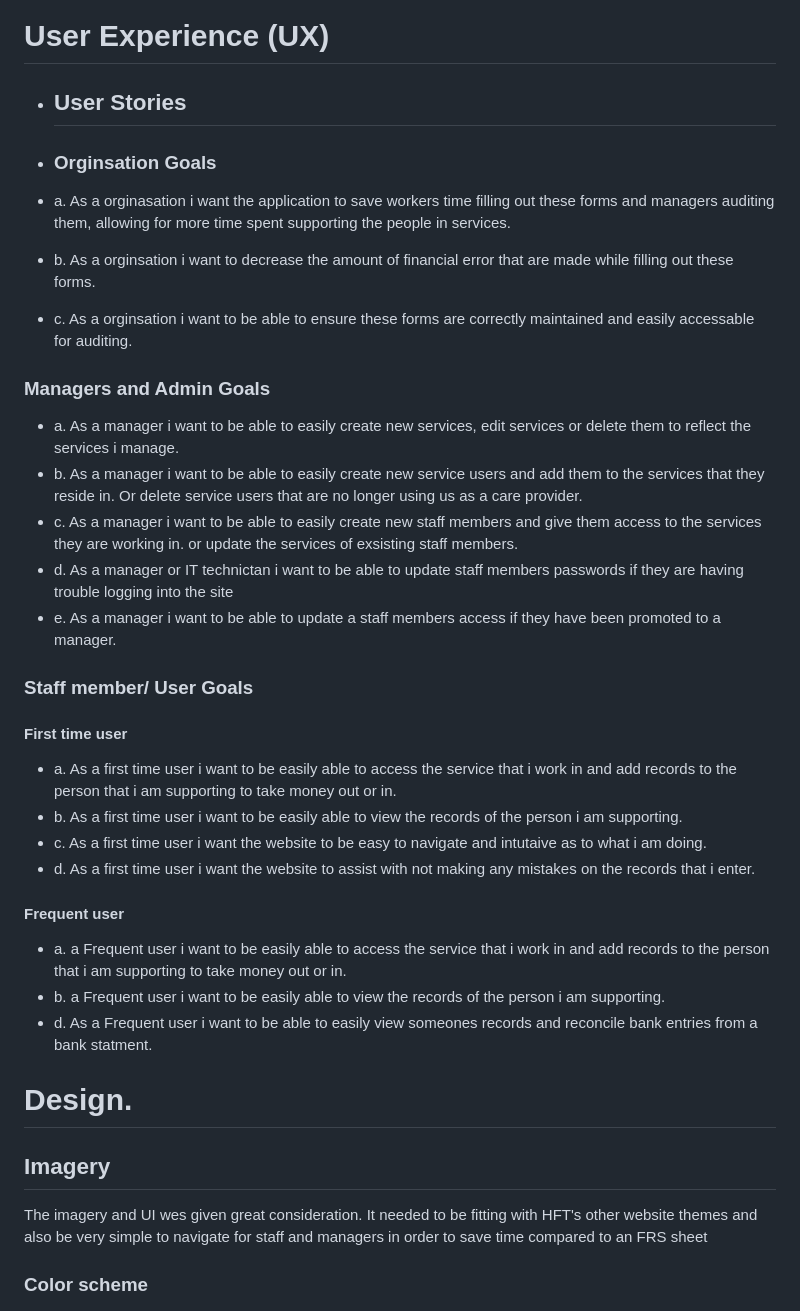
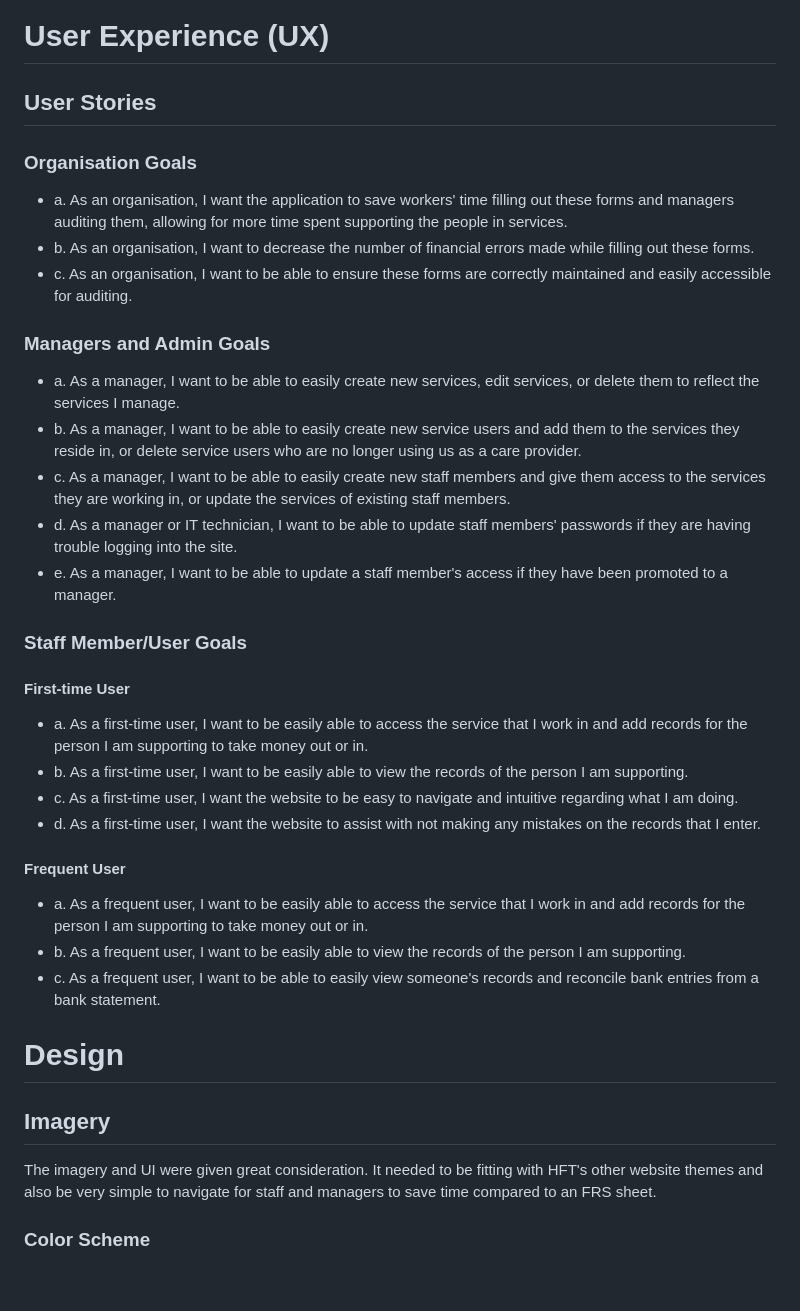
Before and after one commit to EthanTrout/financial-care, a Markdown page: README.md, the part around one of its changes. Rendered like a GitHub page; blank space fills up the shorter version.

Commit message:
README Spellcheck

```diff
--- a/README.md
+++ b/README.md
@@ -233,42 +233,44 @@ Ideas for future enhancements to WWAMI include:
 
 # User Experience (UX)
 
-- ## User Stories
+## User Stories
 
-- ### Orginsation Goals
+### Organisation Goals
 
-- a. As a orginasation i want the application to save workers time filling out these forms and managers auditing them, allowing for more time spent supporting the people in services.
-- b. As a orginsation i want to decrease the amount of financial error that are made while filling out these forms.
-- c. As a orginsation i want to be able to ensure these forms are correctly maintained and easily accessable for auditing.
+- a. As an organisation, I want the application to save workers' time filling out these forms and managers auditing them, allowing for more time spent supporting the people in services.
+- b. As an organisation, I want to decrease the number of financial errors made while filling out these forms.
+- c. As an organisation, I want to be able to ensure these forms are correctly maintained and easily accessible for auditing.
 
 ### Managers and Admin Goals
 
-- a. As a manager i want to be able to easily create new services, edit services or delete them to reflect the services i manage.
-- b. As a manager i want to be able to easily create new service users and add them to the services that they reside in. Or delete service users that are no longer using us as a care provider.
-- c. As a manager i want to be able to easily create new staff members and give them access to the services they are working in. or update the services of exsisting staff members.
-- d. As a manager or IT technictan i want to be able to update staff members passwords if they are having trouble logging into the site
-- e. As a manager i want to be able to update a staff members access if they have been promoted to a manager.
+- a. As a manager, I want to be able to easily create new services, edit services, or delete them to reflect the services I manage.
+- b. As a manager, I want to be able to easily create new service users and add them to the services they reside in, or delete service users who are no longer using us as a care provider.
+- c. As a manager, I want to be able to easily create new staff members and give them access to the services they are working in, or update the services of existing staff members.
+- d. As a manager or IT technician, I want to be able to update staff members' passwords if they are having trouble logging into the site.
+- e. As a manager, I want to be able to update a staff member's access if they have been promoted to a manager.
 
-### Staff member/ User Goals
+### Staff Member/User Goals
 
-#### First time user
-- a. As a first time user i want to be easily able to access the service that i work in and add records to the person that i am supporting to take money out or in.
-- b. As a first time user i want to be easily able to view the records of the person i am supporting.
-- c. As a first time user i want the website to be easy to navigate and intutaive as to what i am doing.
-- d. As a first time user i want the website to assist with not making any mistakes on the records that i enter.
+#### First-time User
 
-#### Frequent user
-- a. a Frequent user i want to be easily able to access the service that i work in and add records to the person that i am supporting to take money out or in.
-- b. a Frequent user i want to be easily able to view the records of the person i am supporting.
-- d. As a Frequent user i want to be able to easily view someones records and reconcile bank entries from a bank statment.
+- a. As a first-time user, I want to be easily able to access the service that I work in and add records for the person I am supporting to take money out or in.
+- b. As a first-time user, I want to be easily able to view the records of the person I am supporting.
+- c. As a first-time user, I want the website to be easy to navigate and intuitive regarding what I am doing.
+- d. As a first-time user, I want the website to assist with not making any mistakes on the records that I enter.
 
+#### Frequent User
 
-# Design.
+- a. As a frequent user, I want to be easily able to access the service that I work in and add records for the person I am supporting to take money out or in.
+- b. As a frequent user, I want to be easily able to view the records of the person I am supporting.
+- c. As a frequent user, I want to be able to easily view someone's records and reconcile bank entries from a bank statement.
+
+# Design
 
 ## Imagery
-The imagery and UI wes given great consideration. It needed to be fitting with HFT's other website themes and also be very simple to navigate for staff and managers in order to save time compared to an FRS sheet
 
-### Color scheme
+The imagery and UI were given great consideration. It needed to be fitting with HFT's other website themes and also be very simple to navigate for staff and managers to save time compared to an FRS sheet.
+
+### Color Scheme
 
 ![Color scheme](/readme_images/hft.png)
 
```
Also changed, not shown: other parts of README.md (+21 -25 lines).
